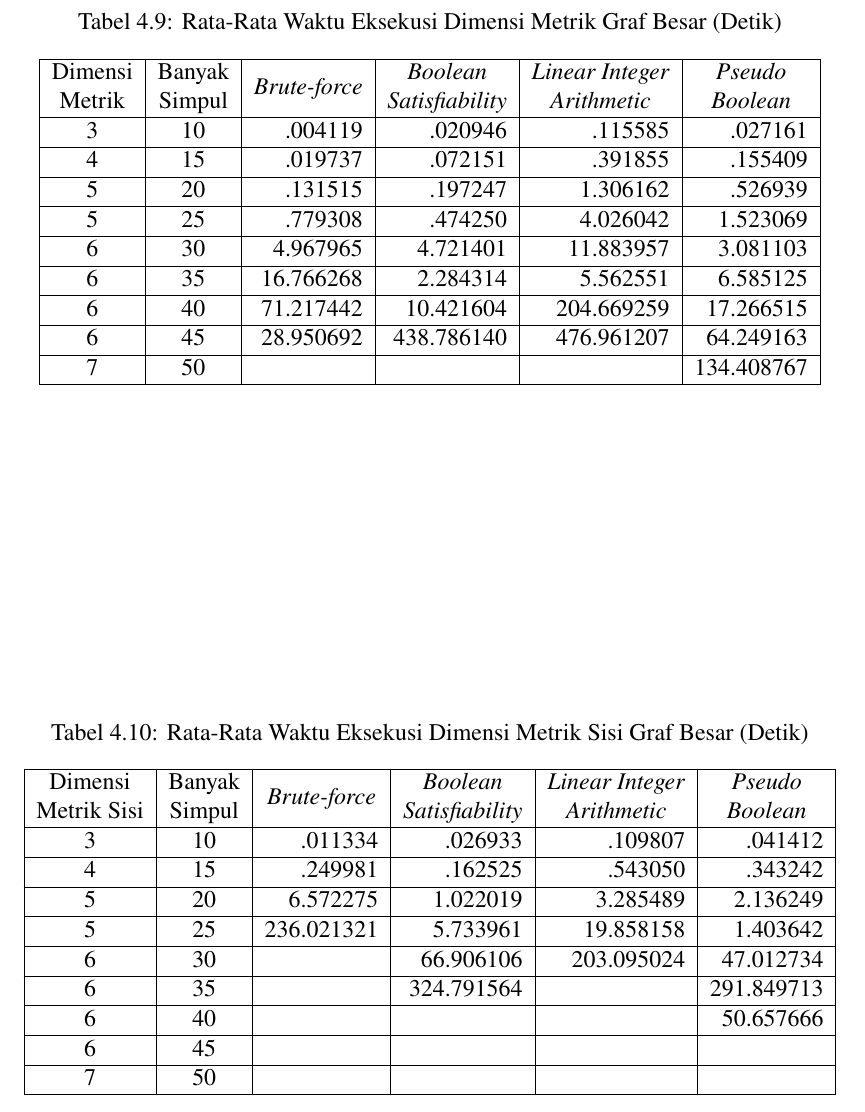
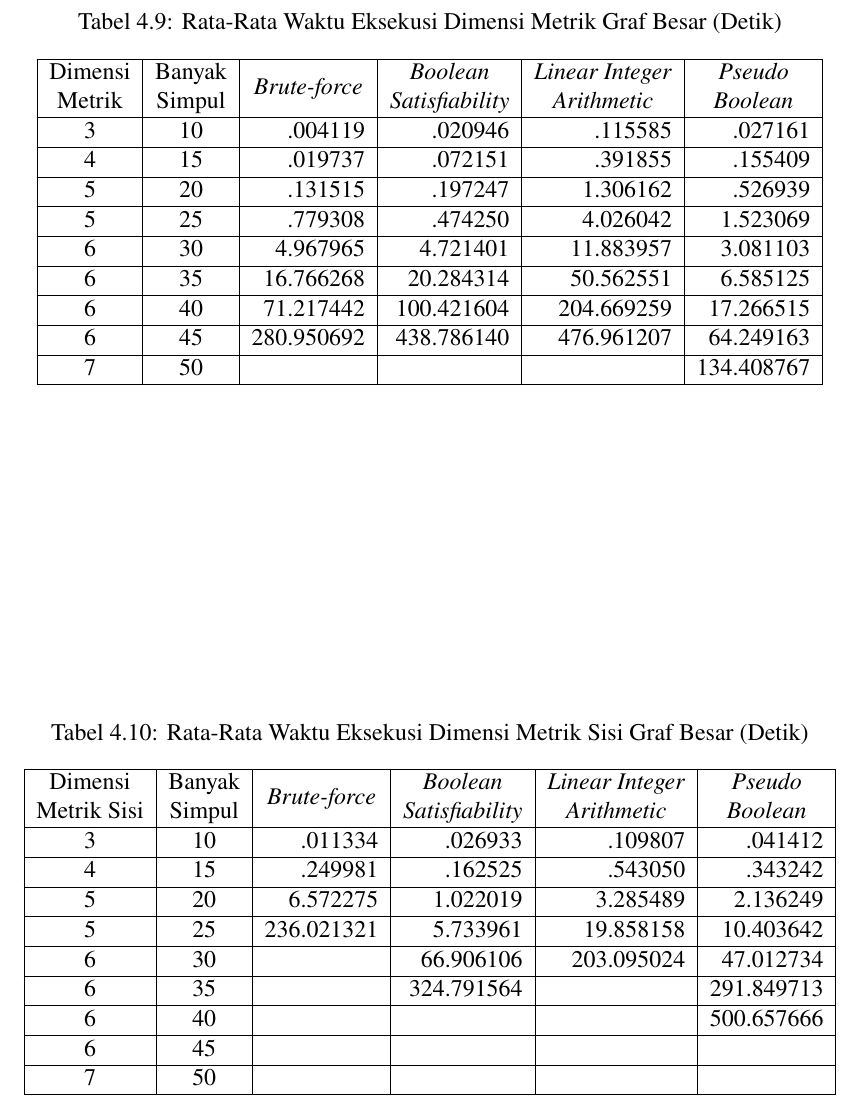
Before and after one commit to wijayarakhmat98/tugas-akhir, a LaTeX thesis (book.tex, which reads result/mean-emd-large.tex, result/mean-md-large.tex): part of page 46 of 51, cut so that both start at the same text. Compiled offline with pdfLaTeX.

Commit message:
Fix data from botched regex

```diff
--- a/result/mean-emd-large.tex
+++ b/result/mean-emd-large.tex
@@ -7,10 +7,10 @@
 	3                                                        & 10                                                      & .011334                         & .026933                                                                              & .109807                                                                                 & .041412                                                                      \\ \hline
 	4                                                        & 15                                                      & .249981                         & .162525                                                                              & .543050                                                                                 & .343242                                                                      \\ \hline
 	5                                                        & 20                                                      & 6.572275                         & 1.022019                                                                              & 3.285489                                                                                 & 2.136249                                                                      \\ \hline
-	5                                                        & 25                                                      & 236.021321                       & 5.733961                                                                              & 19.858158                                                                                & 1.403642                                                                     \\ \hline
+	5                                                        & 25                                                      & 236.021321                       & 5.733961                                                                              & 19.858158                                                                                & 10.403642                                                                     \\ \hline
 	6                                                        & 30                                                      &                                  & 66.906106                                                                             & 203.095024                                                                               & 47.012734                                                                     \\ \hline
 	6                                                        & 35                                                      &                                  & 324.791564                                                                            &                                                                                          & 291.849713                                                                    \\ \hline
-	6                                                        & 40                                                      &                                  &                                                                                       &                                                                                          & 50.657666                                                                    \\ \hline
+	6                                                        & 40                                                      &                                  &                                                                                       &                                                                                          & 500.657666                                                                    \\ \hline
 	6                                                        & 45                                                      &                                  &                                                                                       &                                                                                          &                                                                               \\ \hline
 	7                                                        & 50                                                      &                                  &                                                                                       &                                                                                          &                                                                               \\ \hline
 	\end{tabular}
--- a/result/mean-md-large.tex
+++ b/result/mean-md-large.tex
@@ -9,9 +9,9 @@
 	5                                                        & 20                                                      & .131515                         & .197247                                                                              & 1.306162                                                                                 & .526939                                                                      \\ \hline
 	5                                                        & 25                                                      & .779308                         & .474250                                                                              & 4.026042                                                                                 & 1.523069                                                                      \\ \hline
 	6                                                        & 30                                                      & 4.967965                         & 4.721401                                                                              & 11.883957                                                                                & 3.081103                                                                      \\ \hline
-	6                                                        & 35                                                      & 16.766268                        & 2.284314                                                                             & 5.562551                                                                                & 6.585125                                                                      \\ \hline
-	6                                                        & 40                                                      & 71.217442                        & 10.421604                                                                            & 204.669259                                                                               & 17.266515                                                                     \\ \hline
-	6                                                        & 45                                                      & 28.950692                       & 438.786140                                                                            & 476.961207                                                                               & 64.249163                                                                     \\ \hline
+	6                                                        & 35                                                      & 16.766268                        & 20.284314                                                                             & 50.562551                                                                                & 6.585125                                                                      \\ \hline
+	6                                                        & 40                                                      & 71.217442                        & 100.421604                                                                            & 204.669259                                                                               & 17.266515                                                                     \\ \hline
+	6                                                        & 45                                                      & 280.950692                       & 438.786140                                                                            & 476.961207                                                                               & 64.249163                                                                     \\ \hline
 	7                                                        & 50                                                      &                                  &                                                                                       &                                                                                          & 134.408767                                                                    \\ \hline
 	\end{tabular}
 \end{table}
```
